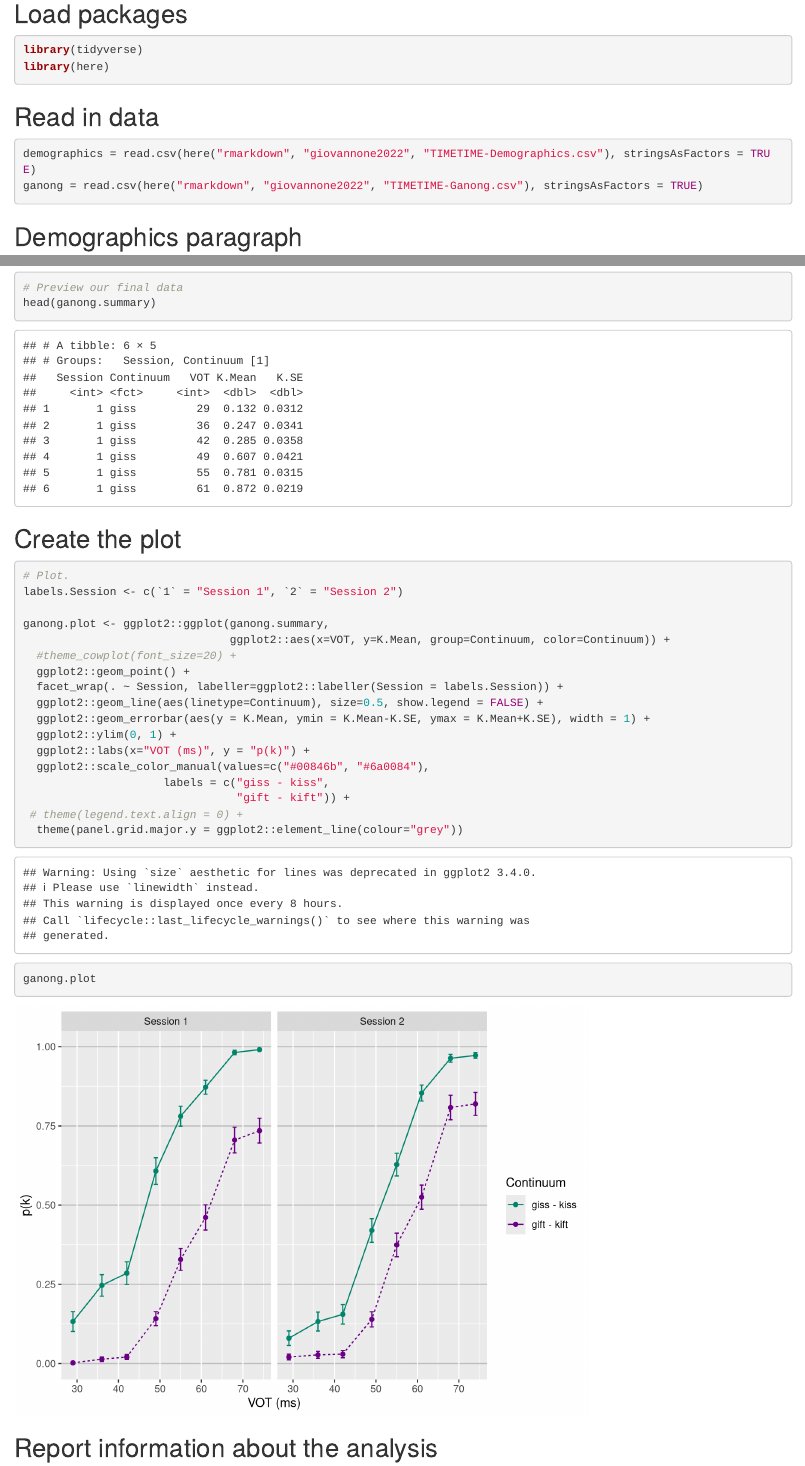
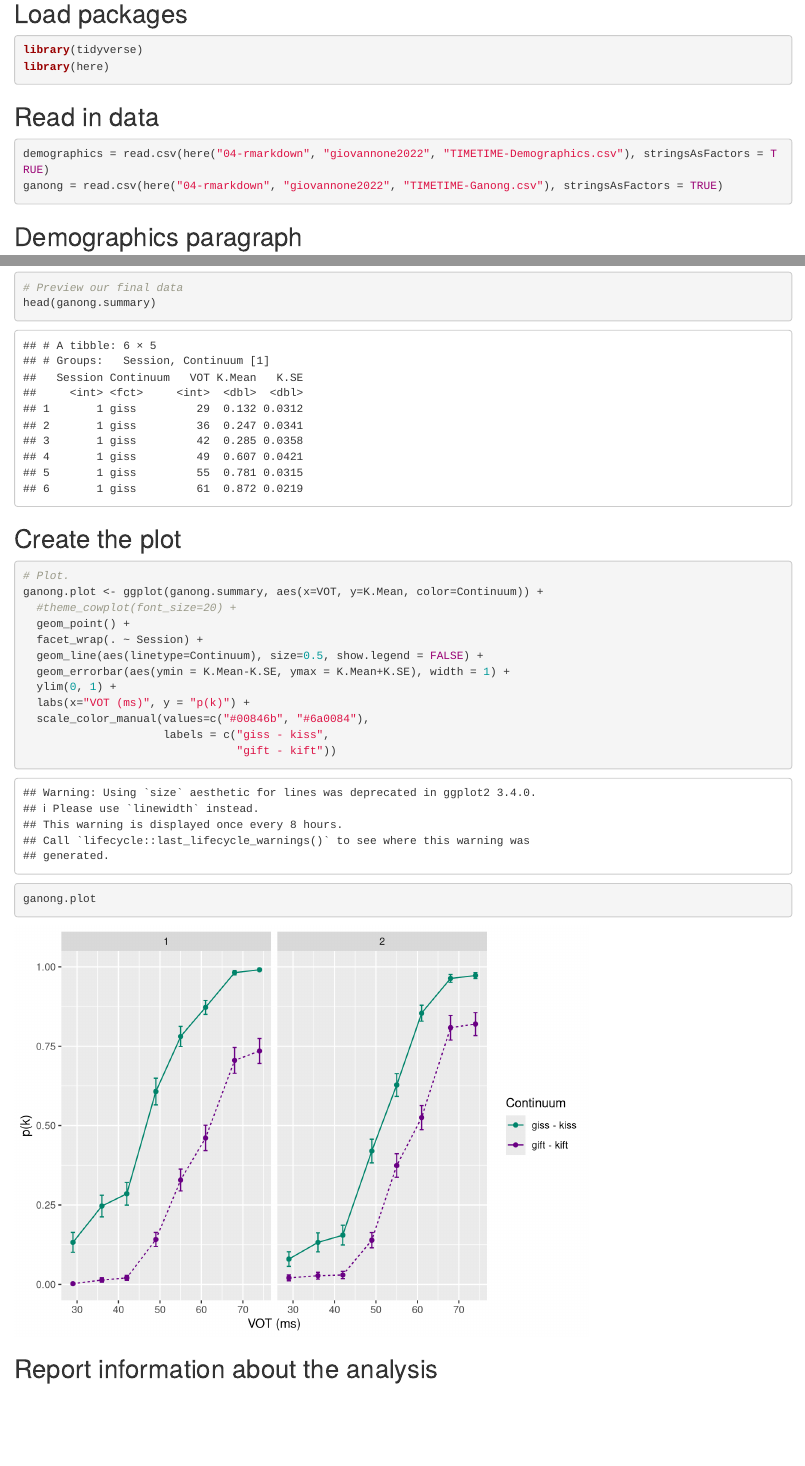
Before and after one commit to rbcavanaugh/pitt-csd-r-workshop, an R Markdown document (04-rmarkdown/rmarkdown-exercise-key.Rmd): the page in a window 1100 px wide, from 1090 px down, and a second part further down, joined at a grey line. Rendered offline with R 4.5, knitr and Pandoc, with nearby package versions; drawn as R Markdown's standard HTML page in place of the format the file asks for.

Commit message:
minor changes to rmd exercise

````diff
--- a/04-rmarkdown/rmarkdown-exercise-key.Rmd
+++ b/04-rmarkdown/rmarkdown-exercise-key.Rmd
@@ -47,8 +47,8 @@ library(here)
 ## Read in data
 
 ```{r}
-demographics = read.csv(here("rmarkdown", "giovannone2022", "TIMETIME-Demographics.csv"), stringsAsFactors = TRUE)
-ganong = read.csv(here("rmarkdown", "giovannone2022", "TIMETIME-Ganong.csv"), stringsAsFactors = TRUE)
+demographics = read.csv(here("04-rmarkdown", "giovannone2022", "TIMETIME-Demographics.csv"), stringsAsFactors = TRUE)
+ganong = read.csv(here("04-rmarkdown", "giovannone2022", "TIMETIME-Ganong.csv"), stringsAsFactors = TRUE)
 ```
 
 ## Demographics paragraph
@@ -266,22 +266,17 @@ head(ganong.summary)
 
 ```{r}
 # Plot.
-labels.Session <- c(`1` = "Session 1", `2` = "Session 2")
-
-ganong.plot <- ggplot2::ggplot(ganong.summary,
-                               ggplot2::aes(x=VOT, y=K.Mean, group=Continuum, color=Continuum)) +
+ganong.plot <- ggplot(ganong.summary, aes(x=VOT, y=K.Mean, color=Continuum)) +
   #theme_cowplot(font_size=20) +
-  ggplot2::geom_point() +
-  facet_wrap(. ~ Session, labeller=ggplot2::labeller(Session = labels.Session)) +
-  ggplot2::geom_line(aes(linetype=Continuum), size=0.5, show.legend = FALSE) +
-  ggplot2::geom_errorbar(aes(y = K.Mean, ymin = K.Mean-K.SE, ymax = K.Mean+K.SE), width = 1) +
-  ggplot2::ylim(0, 1) +
-  ggplot2::labs(x="VOT (ms)", y = "p(k)") +
-  ggplot2::scale_color_manual(values=c("#00846b", "#6a0084"),
+  geom_point() +
+  facet_wrap(. ~ Session) +
+  geom_line(aes(linetype=Continuum), size=0.5, show.legend = FALSE) +
+  geom_errorbar(aes(ymin = K.Mean-K.SE, ymax = K.Mean+K.SE), width = 1) +
+  ylim(0, 1) +
+  labs(x="VOT (ms)", y = "p(k)") +
+  scale_color_manual(values=c("#00846b", "#6a0084"),
                      labels = c("giss - kiss",
-                                "gift - kift")) +
- # theme(legend.text.align = 0) +
-  theme(panel.grid.major.y = ggplot2::element_line(colour="grey"))
+                                "gift - kift"))
 
 ganong.plot
 
````
Also changed, not shown: 01-intro-to-R/intro-to-R.Rmd (+1 -2 lines), 04-rmarkdown/rmarkdown-exercise-blank.Rmd (+29 -0 lines), 01-intro-to-R/intro-to-R.html (added), 04-rmarkdown/rmarkdown-exercise-blank.html (added), 04-rmarkdown/rmarkdown-exercise-key.html (added), 04-rmarkdown/rmarkdown-intro.html (added), 04-rmarkdown/rmarkdown-exercise-key.Rmd (2 more changed lines), 1 other file.
